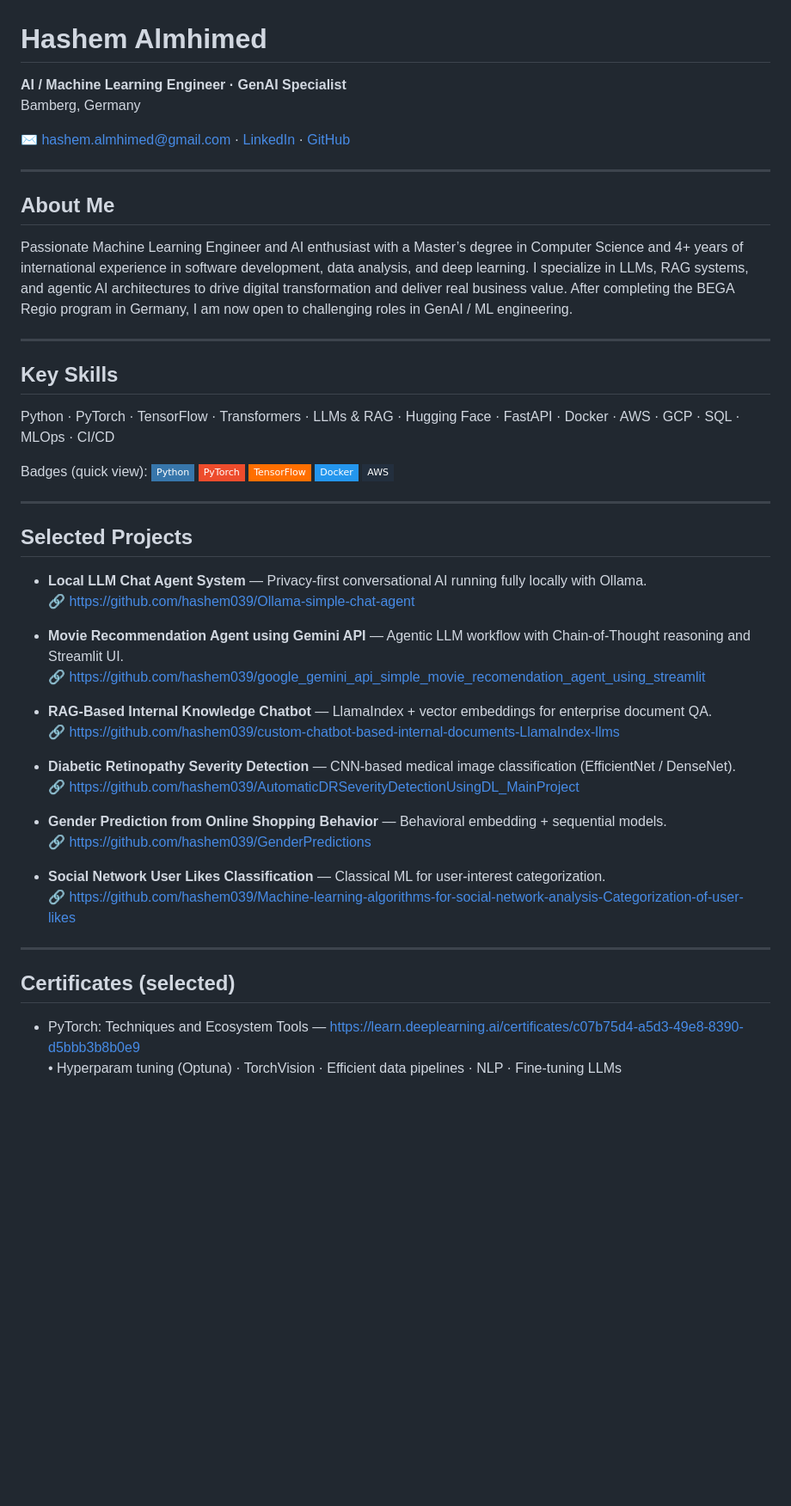
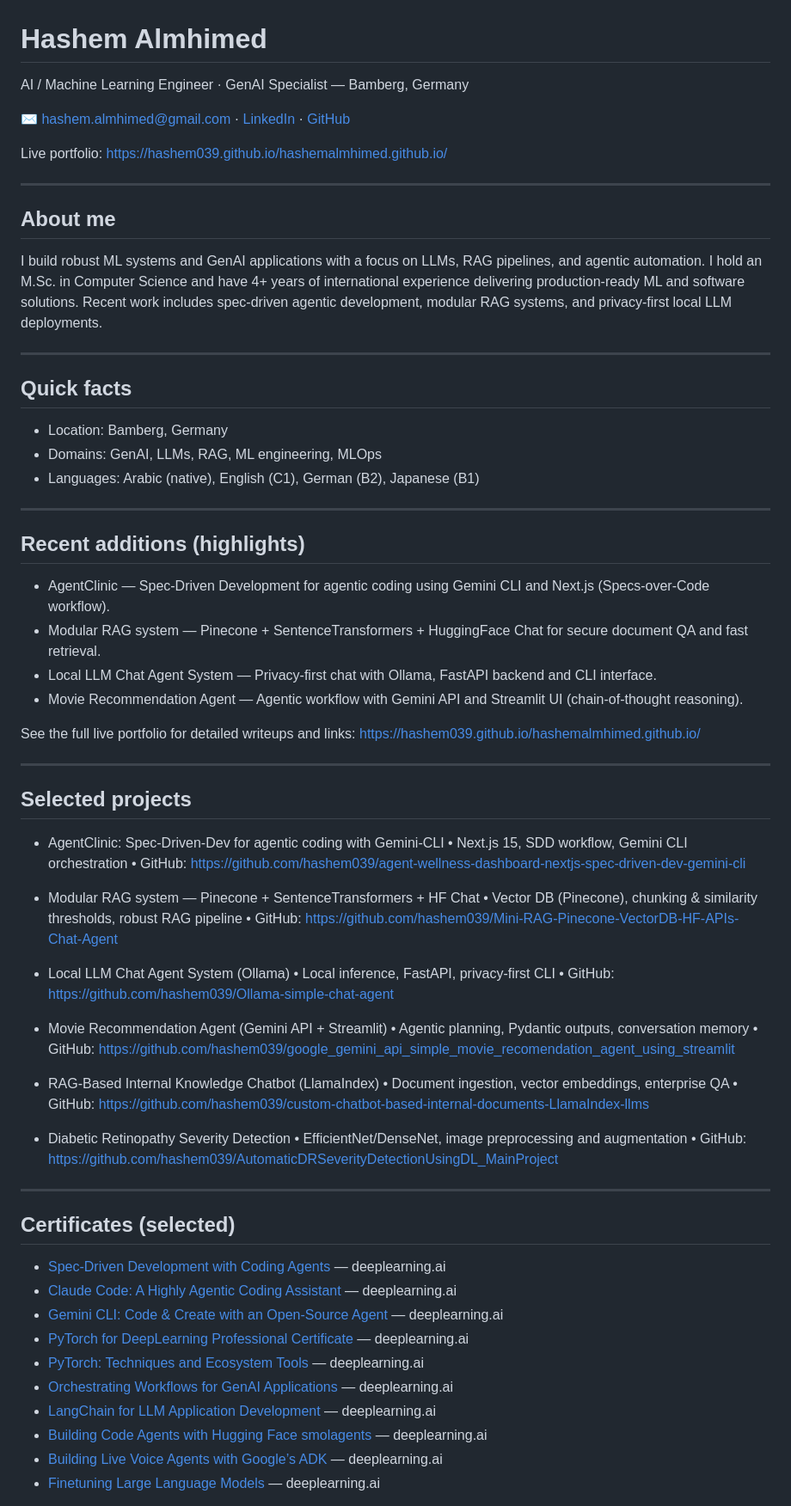
Before and after one commit to hashem039/hashem039, a Markdown page: README.md, the part around one of its changes. Shown at 86% size. Drawn GitHub-style; badges without logos; blank space fills up the shorter version.

```diff
--- a/README.md
+++ b/README.md
@@ -1,50 +1,71 @@
 # Hashem Almhimed
-**AI / Machine Learning Engineer · GenAI Specialist**
-Bamberg, Germany
+
+AI / Machine Learning Engineer · GenAI Specialist — Bamberg, Germany
 
 [✉️ hashem.almhimed@gmail.com](mailto:hashem.almhimed@gmail.com) · [LinkedIn](https://www.linkedin.com/in/hashemalmhimed) · [GitHub](https://github.com/hashem039)
 
----
-
-## About Me
-Passionate Machine Learning Engineer and AI enthusiast with a Master’s degree in Computer Science and 4+ years of international experience in software development, data analysis, and deep learning. I specialize in LLMs, RAG systems, and agentic AI architectures to drive digital transformation and deliver real business value. After completing the BEGA Regio program in Germany, I am now open to challenging roles in GenAI / ML engineering.
+Live portfolio: https://hashem039.github.io/hashemalmhimed.github.io/
 
 ---
 
-## Key Skills
-Python · PyTorch · TensorFlow · Transformers · LLMs & RAG · Hugging Face · FastAPI · Docker · AWS · GCP · SQL · MLOps · CI/CD
-
-Badges (quick view):
-![Python](https://img.shields.io/badge/Python-3776AB?style=flat-square&logo=python&logoColor=white)
-![PyTorch](https://img.shields.io/badge/PyTorch-EE4C2C?style=flat-square&logo=pytorch&logoColor=white)
-![TensorFlow](https://img.shields.io/badge/TensorFlow-FF6F00?style=flat-square&logo=tensorflow&logoColor=white)
-![Docker](https://img.shields.io/badge/Docker-2496ED?style=flat-square&logo=docker&logoColor=white)
-![AWS](https://img.shields.io/badge/AWS-232F3E?style=flat-square&logo=amazonaws&logoColor=white)
+## About me
+I build robust ML systems and GenAI applications with a focus on LLMs, RAG pipelines, and agentic automation. I hold an M.Sc. in Computer Science and have 4+ years of international experience delivering production-ready ML and software solutions. Recent work includes spec-driven agentic development, modular RAG systems, and privacy-first local LLM deployments.
 
 ---
 
-## Selected Projects
-- **Local LLM Chat Agent System** — Privacy-first conversational AI running fully locally with Ollama.
-  🔗 https://github.com/hashem039/Ollama-simple-chat-agent
+## Quick facts
+- Location: Bamberg, Germany
+- Domains: GenAI, LLMs, RAG, ML engineering, MLOps
+- Languages: Arabic (native), English (C1), German (B2), Japanese (B1)
 
-- **Movie Recommendation Agent using Gemini API** — Agentic LLM workflow with Chain-of-Thought reasoning and Streamlit UI.
-  🔗 https://github.com/hashem039/google_gemini_api_simple_movie_recomendation_agent_using_streamlit
+---
 
-- **RAG-Based Internal Knowledge Chatbot** — LlamaIndex + vector embeddings for enterprise document QA.
-  🔗 https://github.com/hashem039/custom-chatbot-based-internal-documents-LlamaIndex-llms
+## Recent additions (highlights)
+- AgentClinic — Spec-Driven Development for agentic coding using Gemini CLI and Next.js (Specs-over-Code workflow).
+- Modular RAG system — Pinecone + SentenceTransformers + HuggingFace Chat for secure document QA and fast retrieval.
+- Local LLM Chat Agent System — Privacy-first chat with Ollama, FastAPI backend and CLI interface.
+- Movie Recommendation Agent — Agentic workflow with Gemini API and Streamlit UI (chain-of-thought reasoning).
 
-- **Diabetic Retinopathy Severity Detection** — CNN-based medical image classification (EfficientNet / DenseNet).
-  🔗 https://github.com/hashem039/AutomaticDRSeverityDetectionUsingDL_MainProject
+See the full live portfolio for detailed writeups and links: https://hashem039.github.io/hashemalmhimed.github.io/
 
-- **Gender Prediction from Online Shopping Behavior** — Behavioral embedding + sequential models.
-  🔗 https://github.com/hashem039/GenderPredictions
+---
 
-- **Social Network User Likes Classification** — Classical ML for user-interest categorization.
-  🔗 https://github.com/hashem039/Machine-learning-algorithms-for-social-network-analysis-Categorization-of-user-likes
+## Selected projects
+- AgentClinic: Spec-Driven-Dev for agentic coding with Gemini-CLI
+  • Next.js 15, SDD workflow, Gemini CLI orchestration
+  • GitHub: https://github.com/hashem039/agent-wellness-dashboard-nextjs-spec-driven-dev-gemini-cli
+
+- Modular RAG system — Pinecone + SentenceTransformers + HF Chat
+  • Vector DB (Pinecone), chunking & similarity thresholds, robust RAG pipeline
+  • GitHub: https://github.com/hashem039/Mini-RAG-Pinecone-VectorDB-HF-APIs-Chat-Agent
+
+- Local LLM Chat Agent System (Ollama)
+  • Local inference, FastAPI, privacy-first CLI
+  • GitHub: https://github.com/hashem039/Ollama-simple-chat-agent
+
+- Movie Recommendation Agent (Gemini API + Streamlit)
+  • Agentic planning, Pydantic outputs, conversation memory
+  • GitHub: https://github.com/hashem039/google_gemini_api_simple_movie_recomendation_agent_using_streamlit
+
+- RAG-Based Internal Knowledge Chatbot (LlamaIndex)
+  • Document ingestion, vector embeddings, enterprise QA
+  • GitHub: https://github.com/hashem039/custom-chatbot-based-internal-documents-LlamaIndex-llms
+
+- Diabetic Retinopathy Severity Detection
+  • EfficientNet/DenseNet, image preprocessing and augmentation
+  • GitHub: https://github.com/hashem039/AutomaticDRSeverityDetectionUsingDL_MainProject
 
 ---
 
 ## Certificates (selected)
-- PyTorch: Techniques and Ecosystem Tools — https://learn.deeplearning.ai/certificates/c07b75d4-a5d3-49e8-8390-d5bbb3b8b0e9
-  • Hyperparam tuning (Optuna) · TorchVision · Efficient data pipelines · NLP · Fine-tuning LLMs
+- [Spec-Driven Development with Coding Agents](https://learn.deeplearning.ai/accomplishments/07c04965-124f-4340-9127-7db359a25cc3) — deeplearning.ai
+- [Claude Code: A Highly Agentic Coding Assistant](https://learn.deeplearning.ai/accomplishments/e682ac2a-fb2c-4040-b129-efdf001efae8) — deeplearning.ai
+- [Gemini CLI: Code & Create with an Open-Source Agent](https://learn.deeplearning.ai/accomplishments/af73b986-1ce8-4e2b-b8f6-1a290bc20725) — deeplearning.ai
+- [PyTorch for DeepLearning Professional Certificate](https://learn.deeplearning.ai/certificates/cede2207-83a4-41ac-beb6-f80b8768753e) — deeplearning.ai
+- [PyTorch: Techniques and Ecosystem Tools](https://learn.deeplearning.ai/certificates/c07b75d4-a5d3-49e8-8390-d5bbb3b8b0e9) — deeplearning.ai
+- [Orchestrating Workflows for GenAI Applications](https://learn.deeplearning.ai/accomplishments/a20f2e98-2589-42bd-858f-cd0d9b3400c0?usp=sharing) — deeplearning.ai
+- [LangChain for LLM Application Development](https://learn.deeplearning.ai/accomplishments/6f1c1dde-7e65-4f90-9fa1-31230db5edcb?usp=sharing) — deeplearning.ai
+- [Building Code Agents with Hugging Face smolagents](https://learn.deeplearning.ai/accomplishments/528865ad-c2e6-4fce-9538-1dd0a98257b1) — deeplearning.ai
+- [Building Live Voice Agents with Google’s ADK](https://learn.deeplearning.ai/accomplishments/3e7dc74e-9e59-49eb-bdc2-cc3ac82e6a85) — deeplearning.ai
+- [Finetuning Large Language Models](https://learn.deeplearning.ai/accomplishments/bd1efdba-c4ec-47a7-9d79-f3f677c4e2b5?usp=sharing) — deeplearning.ai
 
```
Also changed, not shown: other parts of README.md (+17 -42 lines).
